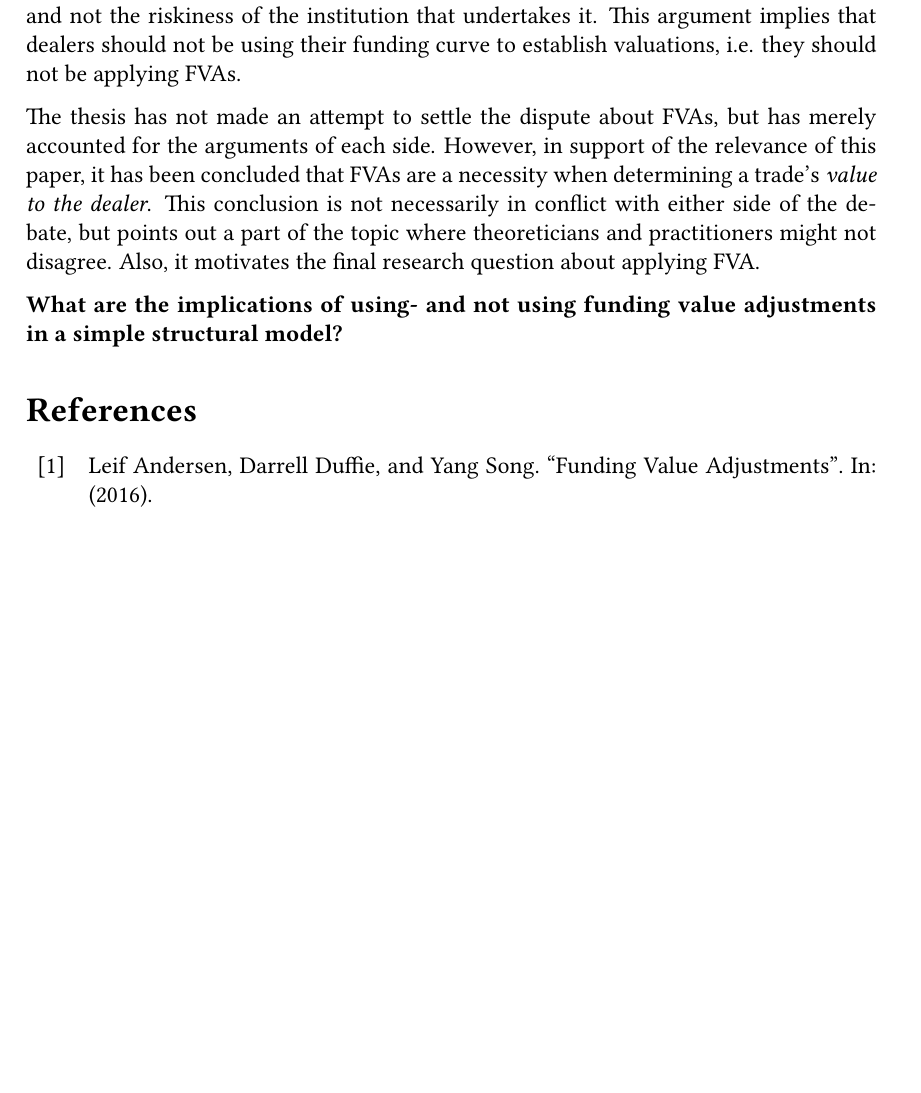
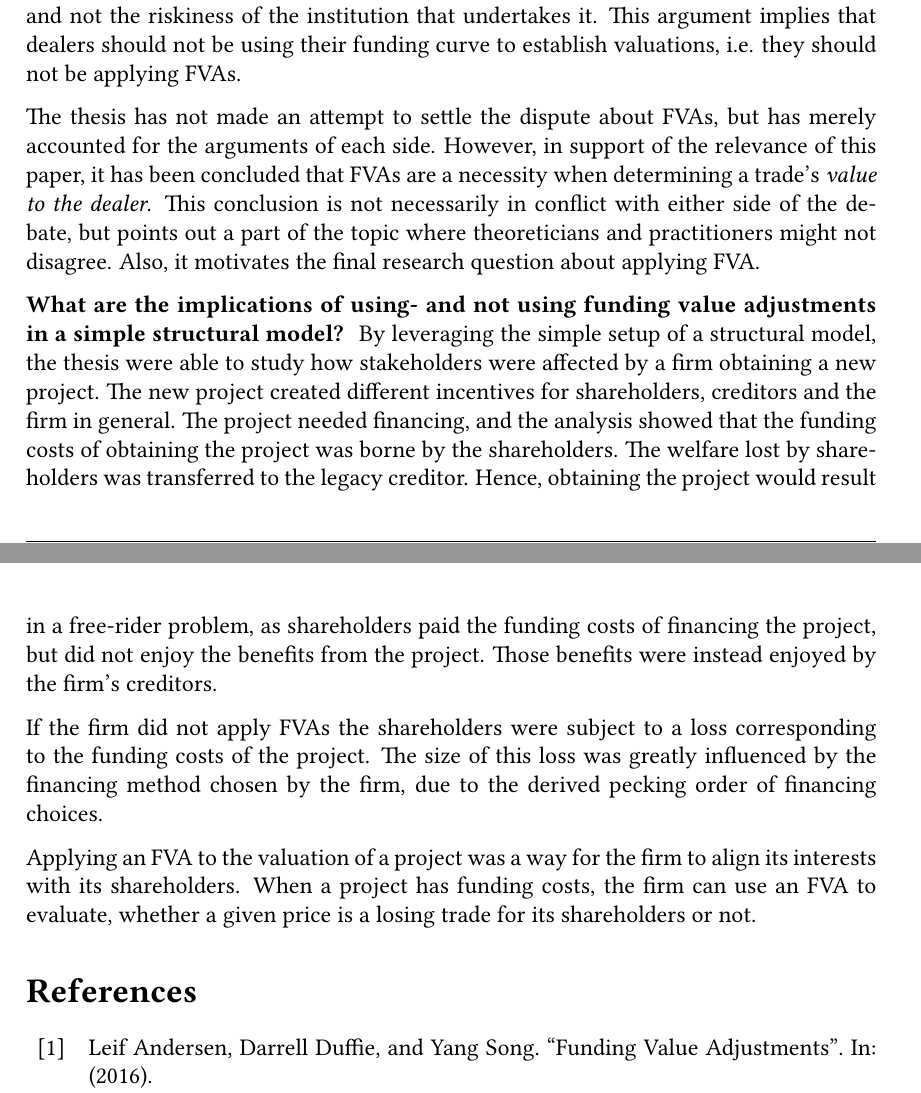
Before and after one commit to sebastianbaltser/master-thesis, a LaTeX thesis (thesis/main.tex, which reads thesis/content/end-matter/conclusion.tex): part of page 74 of 75 before the commit and two parts of pages 74 and 75 of 76 after it, the two joined at a grey line, cut so that both start at the same text, the shorter picture padded with empty space. Compiled offline with pdfLaTeX.

Commit message:
Add conclusion for third research question

```diff
--- a/thesis/content/end-matter/conclusion.tex
+++ b/thesis/content/end-matter/conclusion.tex
@@ -53,5 +53,27 @@
     Also, it motivates the final research question about applying \FVA/.
 
     \textbf{\researchQuestionFvaImplications}
+    By leveraging the simple setup of a structural model,
+    the thesis were able to study how stakeholders were affected by a firm obtaining a new project.
+    The new project created different incentives for shareholders, creditors and the firm in general.
+    The project needed financing,
+    and the analysis showed that the funding costs
+    of obtaining the project was borne by the shareholders.
+    The welfare lost by shareholders was transferred to the legacy creditor.
+    Hence, obtaining the project would result in a free-rider problem,
+    as shareholders paid the funding costs of financing the project,
+    but did not enjoy the benefits from the project.
+    Those benefits were instead enjoyed by the firm's creditors.
+
+    If the firm did not apply \FVA/s the shareholders were subject to a loss
+    corresponding to the funding costs of the project.
+    The size of this loss was greatly influenced by the financing method chosen by the firm,
+    due to the derived pecking order of financing choices.
+
+    Applying an \FVA/ to the valuation of a project was a way for the firm
+    to align its interests with its shareholders.
+    When a project has funding costs,
+    the firm can use an \FVA/ to evaluate,
+    whether a given price is a losing trade for its shareholders or not.
 
 \end{document}
```
